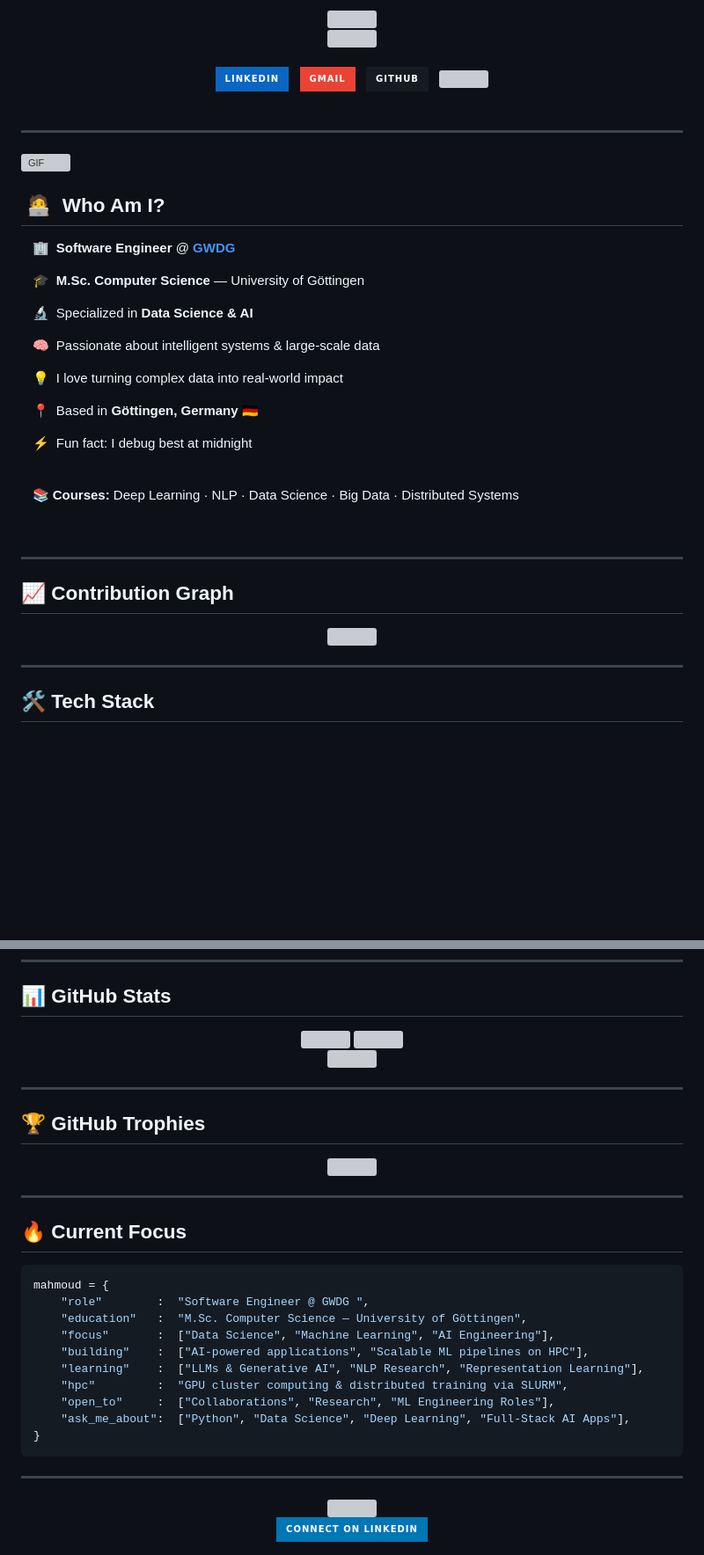
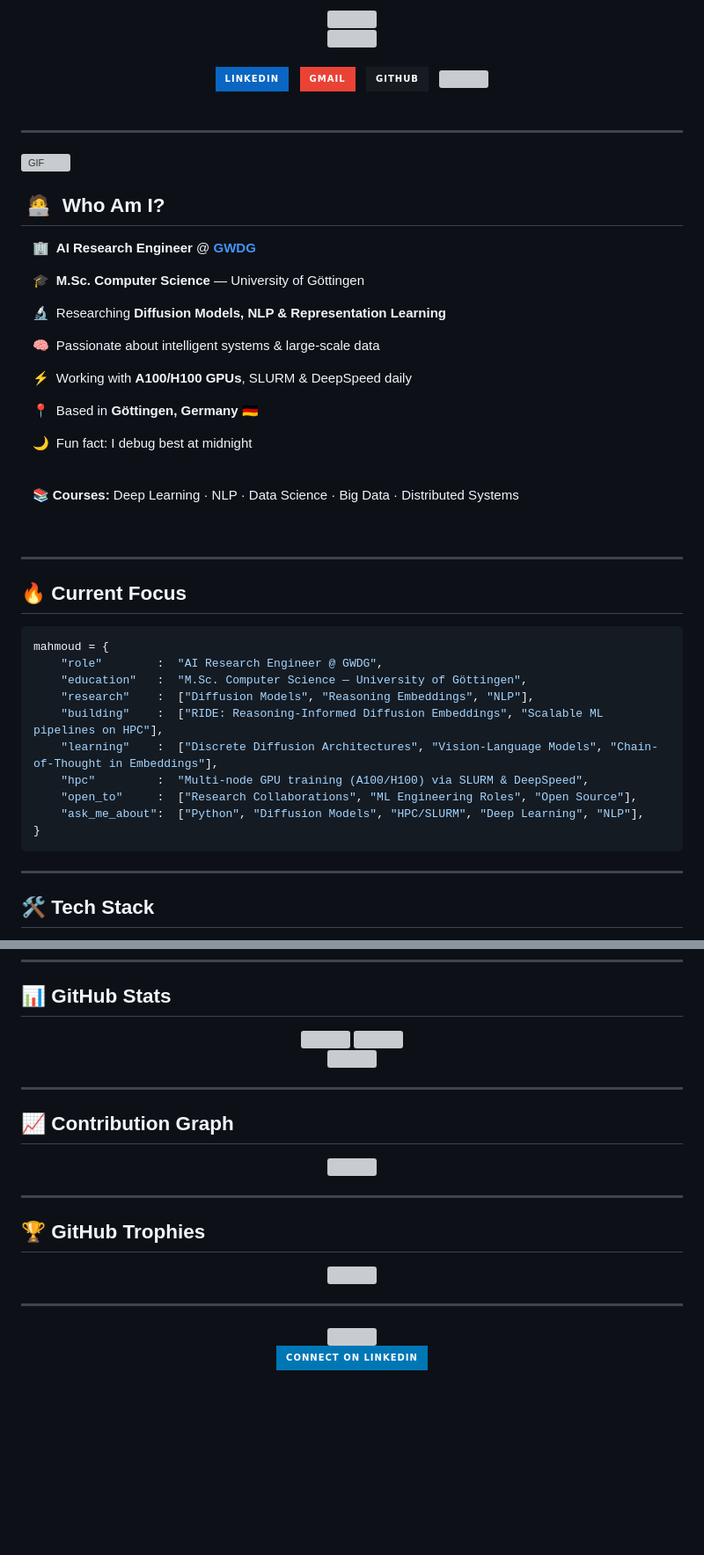
Before and after one commit to m-mahmoud-mohamed/m-mahmoud-mohamed, a Markdown page: README.md, 2 parts joined by grey strips. Shown at 88% size. Rendered like a GitHub page; badges without logos; blank space fills up the shorter version; grey boxes are pictures that could not be loaded.

Commit message:
fix: restore banner rendering, upgrade contribution graph & improve profile

````diff
--- a/README.md
+++ b/README.md
@@ -38,19 +38,19 @@
 
 ## &nbsp;🧑‍💻 &nbsp;Who Am I?
 
-&nbsp;&nbsp;&nbsp;🏢 &nbsp;**Software Engineer** @ [**GWDG**](https://www.gwdg.de/)
+&nbsp;&nbsp;&nbsp;🏢 &nbsp;**AI Research Engineer** @ [**GWDG**](https://www.gwdg.de/)
 
 &nbsp;&nbsp;&nbsp;🎓 &nbsp;**M.Sc. Computer Science** — University of Göttingen
 
-&nbsp;&nbsp;&nbsp;🔬 &nbsp;Specialized in **Data Science & AI**
+&nbsp;&nbsp;&nbsp;🔬 &nbsp;Researching **Diffusion Models, NLP & Representation Learning**
 
 &nbsp;&nbsp;&nbsp;🧠 &nbsp;Passionate about intelligent systems & large-scale data
 
-&nbsp;&nbsp;&nbsp;💡 &nbsp;I love turning complex data into real-world impact
+&nbsp;&nbsp;&nbsp;⚡ &nbsp;Working with **A100/H100 GPUs**, SLURM & DeepSpeed daily
 
 &nbsp;&nbsp;&nbsp;📍 &nbsp;Based in **Göttingen, Germany** 🇩🇪
 
-&nbsp;&nbsp;&nbsp;⚡ &nbsp;Fun fact: I debug best at midnight
+&nbsp;&nbsp;&nbsp;🌙 &nbsp;Fun fact: I debug best at midnight
 
 <br/>
 
@@ -60,12 +60,20 @@
 
 ---
 
-<!-- Contribution Graph -->
-## 📈 Contribution Graph
+## 🔥 Current Focus
 
-<div align="center">
-  <img src="https://github-readme-activity-graph.vercel.app/graph?username=m-mahmoud-mohamed&amp;bg_color=0d1117&amp;color=79c0ff&amp;line=1f6feb&amp;point=79c0ff&amp;area=true&amp;area_color=1f3a6e&amp;hide_border=true&amp;custom_title=Contribution%20Graph"/>
-</div>
+```python
+mahmoud = {
+    "role"        :  "AI Research Engineer @ GWDG",
+    "education"   :  "M.Sc. Computer Science — University of Göttingen",
+    "research"    :  ["Diffusion Models", "Reasoning Embeddings", "NLP"],
+    "building"    :  ["RIDE: Reasoning-Informed Diffusion Embeddings", "Scalable ML pipelines on HPC"],
+    "learning"    :  ["Discrete Diffusion Architectures", "Vision-Language Models", "Chain-of-Thought in Embeddings"],
+    "hpc"         :  "Multi-node GPU training (A100/H100) via SLURM & DeepSpeed",
+    "open_to"     :  ["Research Collaborations", "ML Engineering Roles", "Open Source"],
+    "ask_me_about":  ["Python", "Diffusion Models", "HPC/SLURM", "Deep Learning", "NLP"],
+}
+```
 
 ---
 
@@ -126,7 +136,6 @@
 
 ---
 
-<!-- Trophies -->
-## 🏆 GitHub Trophies
+## 📈 Contribution Graph
 
 <div align="center">
@@ -135,21 +144,11 @@
 
 ---
 
-<!-- Currently working on -->
-## 🔥 Current Focus
+## 🏆 GitHub Trophies
 
-```python
-mahmoud = {
-    "role"        :  "Software Engineer @ GWDG ",
-    "education"   :  "M.Sc. Computer Science — University of Göttingen",
-    "focus"       :  ["Data Science", "Machine Learning", "AI Engineering"],
-    "building"    :  ["AI-powered applications", "Scalable ML pipelines on HPC"],
-    "learning"    :  ["LLMs & Generative AI", "NLP Research", "Representation Learning"],
-    "hpc"         :  "GPU cluster computing & distributed training via SLURM",
-    "open_to"     :  ["Collaborations", "Research", "ML Engineering Roles"],
-    "ask_me_about":  ["Python", "Data Science", "Deep Learning", "Full-Stack AI Apps"],
-}
-```
+<div align="center">
+  <img src="https://github-trophies.vercel.app/?username=m-mahmoud-mohamed&theme=tokyonight&no-frame=true&no-bg=true&row=1&column=7" width="98%"/>
+</div>
 
 ---
 
````
Also changed, not shown: other parts of README.md (+40 -38 lines).
